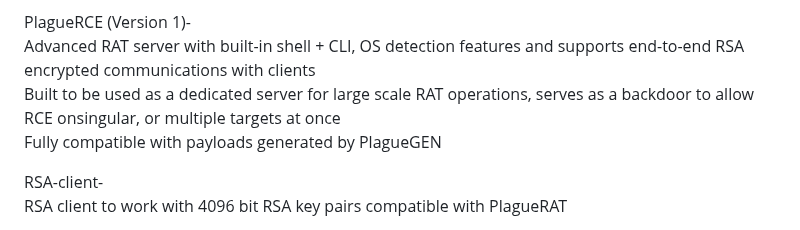
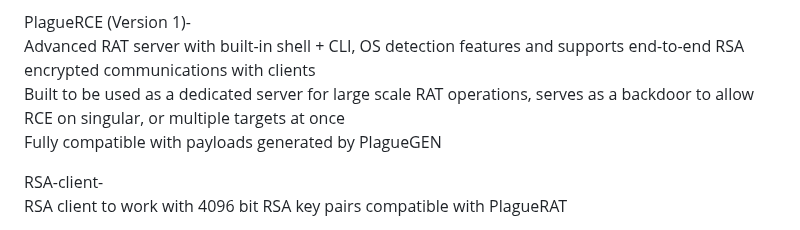
Before and after one commit to humzak711/PlagueRAT, a Markdown page: README.md, the part around the change. Rendered like a GitHub page.

```diff
--- a/README.md
+++ b/README.md
@@ -57,7 +57,7 @@ PlagueRAT comes with 3 main tools;<br>
 
 PlagueRCE (Version 1)-<br>
 Advanced RAT server with built-in shell + CLI, OS detection features and supports end-to-end RSA encrypted communications with clients<br>
-Built to be used as a dedicated server for large scale RAT operations, serves as a backdoor to allow RCE onsingular, or multiple targets at once<br>
+Built to be used as a dedicated server for large scale RAT operations, serves as a backdoor to allow RCE on singular, or multiple targets at once<br>
 Fully compatible with payloads generated by PlagueGEN<br>
 
 RSA-client-<br>
```
